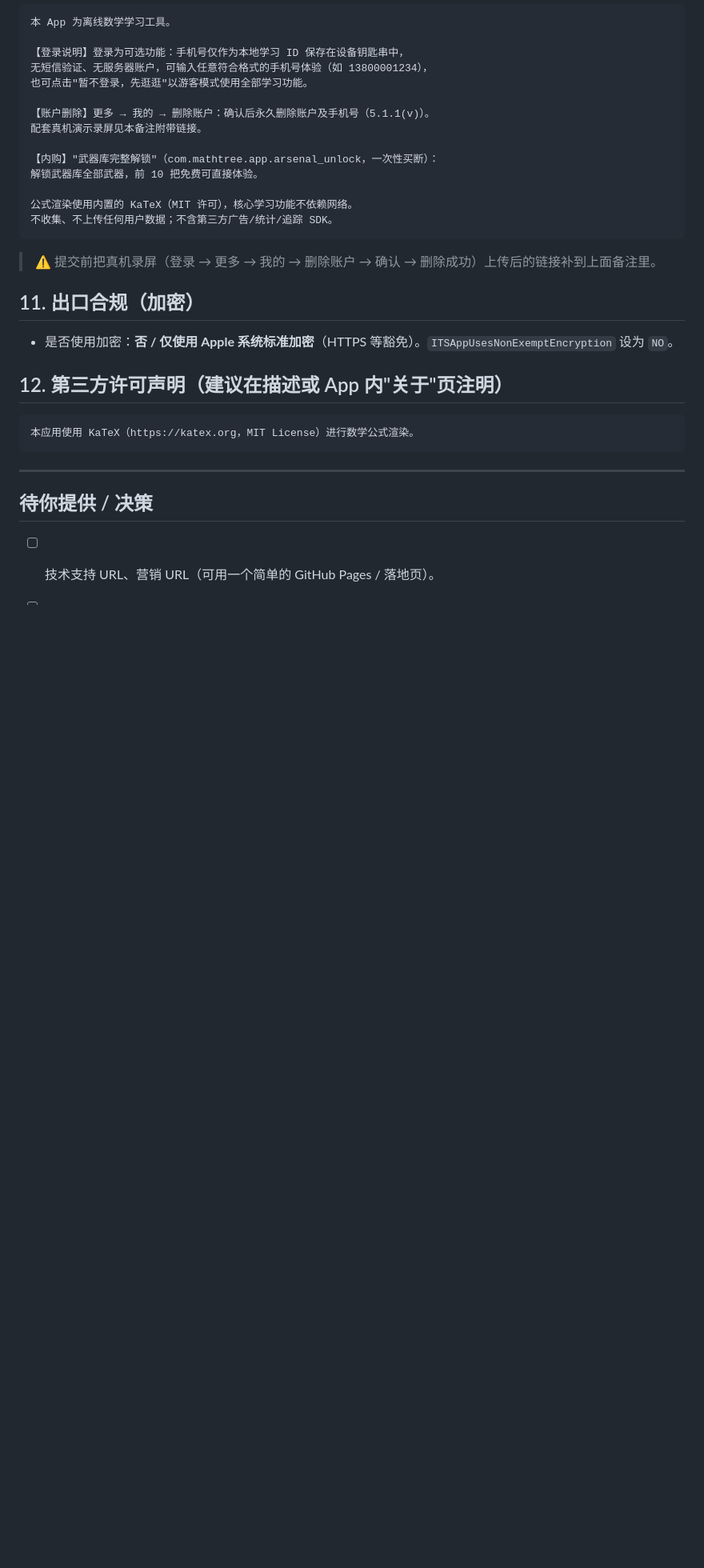
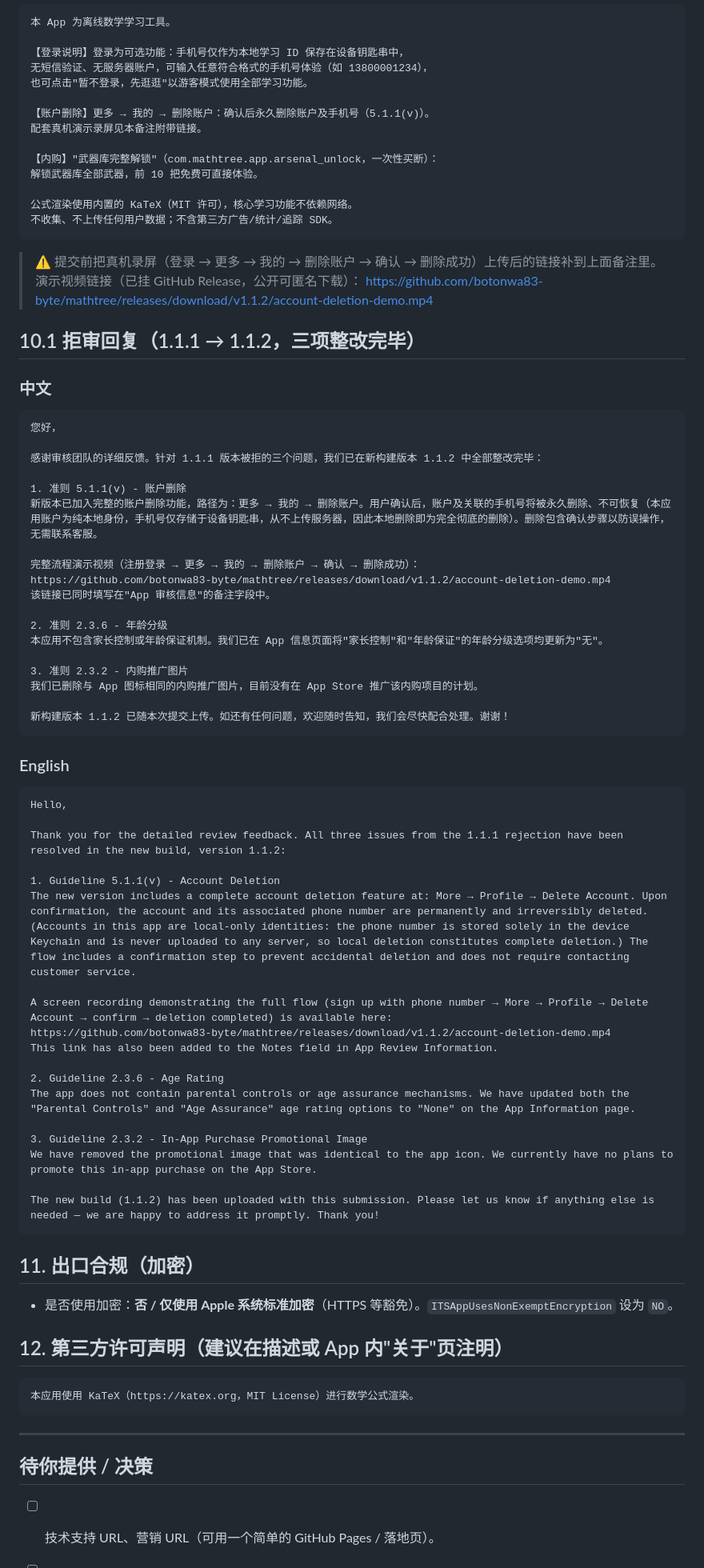
Before and after one commit to botonwa83-byte/mathtree, a Markdown page: 上架文案.md, the part around the change. Shown at 80% size. Drawn GitHub-style; blank space fills up the shorter version.

Commit message:
Update project files

````diff
--- a/上架文案.md
+++ b/上架文案.md
@@ -94,6 +94,54 @@ APEX·数学制高点 首个版本上线：
 不收集、不上传任何用户数据；不含第三方广告/统计/追踪 SDK。
 ```
 > ⚠️ 提交前把真机录屏（登录 → 更多 → 我的 → 删除账户 → 确认 → 删除成功）上传后的链接补到上面备注里。
+> 演示视频链接（已挂 GitHub Release，公开可匿名下载）：
+> https://github.com/botonwa83-byte/mathtree/releases/download/v1.1.2/account-deletion-demo.mp4
+
+## 10.1 拒审回复（1.1.1 → 1.1.2，三项整改完毕）
+
+### 中文
+```
+您好，
+
+感谢审核团队的详细反馈。针对 1.1.1 版本被拒的三个问题，我们已在新构建版本 1.1.2 中全部整改完毕：
+
+1. 准则 5.1.1(v) - 账户删除
+新版本已加入完整的账户删除功能，路径为：更多 → 我的 → 删除账户。用户确认后，账户及关联的手机号将被永久删除、不可恢复（本应用账户为纯本地身份，手机号仅存储于设备钥匙串，从不上传服务器，因此本地删除即为完全彻底的删除）。删除包含确认步骤以防误操作，无需联系客服。
+
+完整流程演示视频（注册登录 → 更多 → 我的 → 删除账户 → 确认 → 删除成功）：
+https://github.com/botonwa83-byte/mathtree/releases/download/v1.1.2/account-deletion-demo.mp4
+该链接已同时填写在"App 审核信息"的备注字段中。
+
+2. 准则 2.3.6 - 年龄分级
+本应用不包含家长控制或年龄保证机制。我们已在 App 信息页面将"家长控制"和"年龄保证"的年龄分级选项均更新为"无"。
+
+3. 准则 2.3.2 - 内购推广图片
+我们已删除与 App 图标相同的内购推广图片，目前没有在 App Store 推广该内购项目的计划。
+
+新构建版本 1.1.2 已随本次提交上传。如还有任何问题，欢迎随时告知，我们会尽快配合处理。谢谢！
+```
+
+### English
+```
+Hello,
+
+Thank you for the detailed review feedback. All three issues from the 1.1.1 rejection have been resolved in the new build, version 1.1.2:
+
+1. Guideline 5.1.1(v) - Account Deletion
+The new version includes a complete account deletion feature at: More → Profile → Delete Account. Upon confirmation, the account and its associated phone number are permanently and irreversibly deleted. (Accounts in this app are local-only identities: the phone number is stored solely in the device Keychain and is never uploaded to any server, so local deletion constitutes complete deletion.) The flow includes a confirmation step to prevent accidental deletion and does not require contacting customer service.
+
+A screen recording demonstrating the full flow (sign up with phone number → More → Profile → Delete Account → confirm → deletion completed) is available here:
+https://github.com/botonwa83-byte/mathtree/releases/download/v1.1.2/account-deletion-demo.mp4
+This link has also been added to the Notes field in App Review Information.
+
+2. Guideline 2.3.6 - Age Rating
+The app does not contain parental controls or age assurance mechanisms. We have updated both the "Parental Controls" and "Age Assurance" age rating options to "None" on the App Information page.
+
+3. Guideline 2.3.2 - In-App Purchase Promotional Image
+We have removed the promotional image that was identical to the app icon. We currently have no plans to promote this in-app purchase on the App Store.
+
+The new build (1.1.2) has been uploaded with this submission. Please let us know if anything else is needed — we are happy to address it promptly. Thank you!
+```
 
 ## 11. 出口合规（加密）
 - 是否使用加密：**否 / 仅使用 Apple 系统标准加密**（HTTPS 等豁免）。`ITSAppUsesNonExemptEncryption` 设为 `NO`。
````
